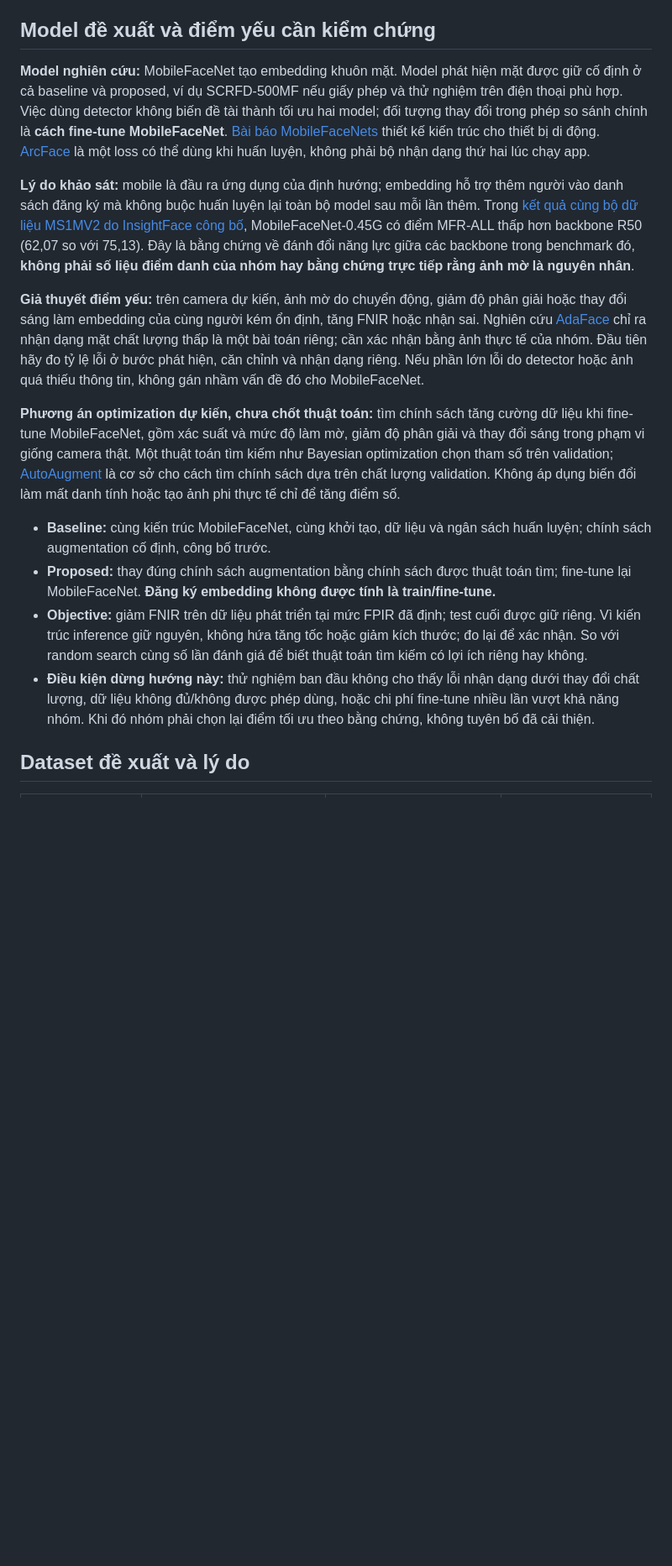
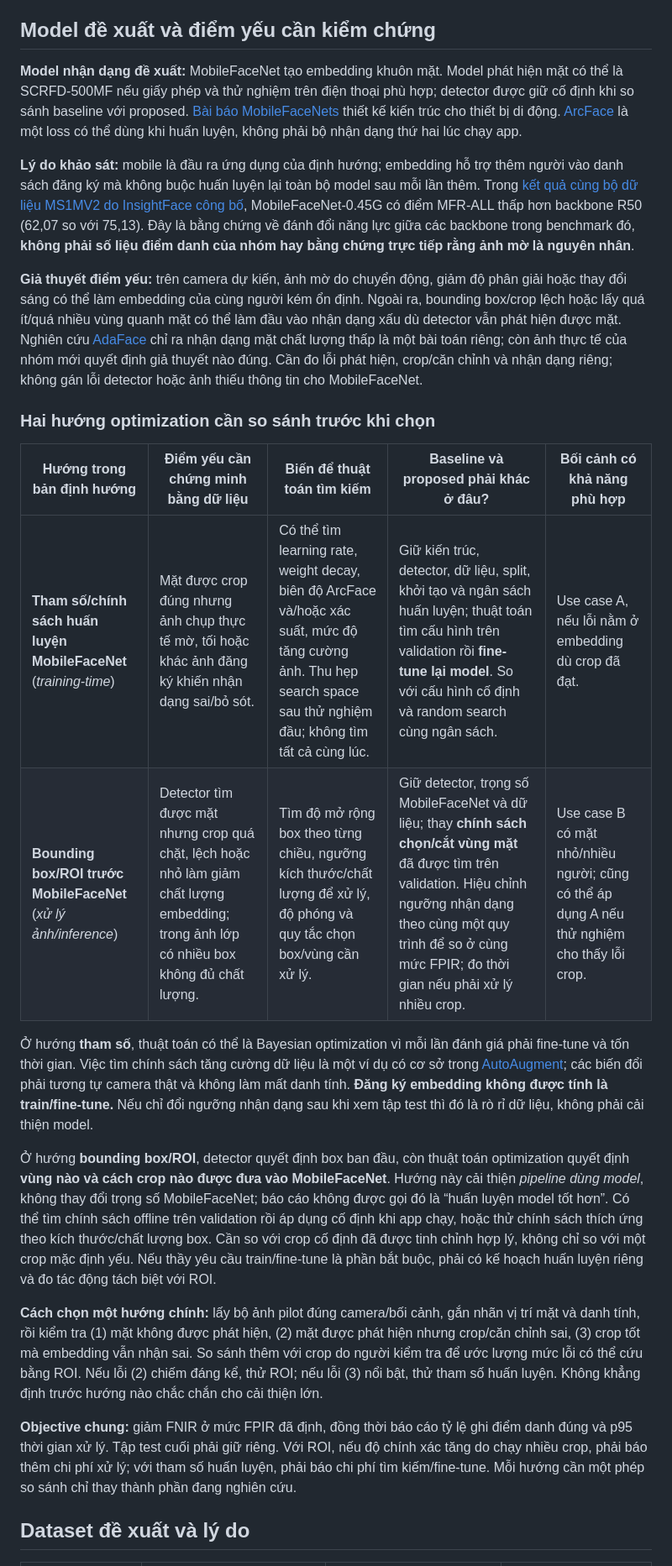
Before and after one commit to quocanwyf/doantotnghiep2nguoi, a Markdown page: docs/01-problem/minh-hy-proposal.md, the part around one of its changes. Shown at 84% size. Drawn GitHub-style; blank space fills up the shorter version.

Commit message:
T-003: bo sung huong toi uu tham so va ROI

```diff
--- a/docs/01-problem/minh-hy-proposal.md
+++ b/docs/01-problem/minh-hy-proposal.md
@@ -47,18 +47,26 @@ Tiêu chí cần đo thêm là **recall trên mặt nhỏ**, tỷ lệ người
 
 ## Model đề xuất và điểm yếu cần kiểm chứng
 
-**Model nghiên cứu:** MobileFaceNet tạo embedding khuôn mặt. Model phát hiện mặt được giữ cố định ở cả baseline và proposed, ví dụ SCRFD-500MF nếu giấy phép và thử nghiệm trên điện thoại phù hợp. Việc dùng detector không biến đề tài thành tối ưu hai model; đối tượng thay đổi trong phép so sánh chính là **cách fine-tune MobileFaceNet**. [Bài báo MobileFaceNets](https://arxiv.org/abs/1804.07573) thiết kế kiến trúc cho thiết bị di động. [ArcFace](https://openaccess.thecvf.com/content_CVPR_2019/html/Deng_ArcFace_Additive_Angular_Margin_Loss_for_Deep_Face_Recognition_CVPR_2019_paper.html) là một loss có thể dùng khi huấn luyện, không phải bộ nhận dạng thứ hai lúc chạy app.
+**Model nhận dạng đề xuất:** MobileFaceNet tạo embedding khuôn mặt. Model phát hiện mặt có thể là SCRFD-500MF nếu giấy phép và thử nghiệm trên điện thoại phù hợp; detector được giữ cố định khi so sánh baseline với proposed. [Bài báo MobileFaceNets](https://arxiv.org/abs/1804.07573) thiết kế kiến trúc cho thiết bị di động. [ArcFace](https://openaccess.thecvf.com/content_CVPR_2019/html/Deng_ArcFace_Additive_Angular_Margin_Loss_for_Deep_Face_Recognition_CVPR_2019_paper.html) là một loss có thể dùng khi huấn luyện, không phải bộ nhận dạng thứ hai lúc chạy app.
 
 **Lý do khảo sát:** mobile là đầu ra ứng dụng của định hướng; embedding hỗ trợ thêm người vào danh sách đăng ký mà không buộc huấn luyện lại toàn bộ model sau mỗi lần thêm. Trong [kết quả cùng bộ dữ liệu MS1MV2 do InsightFace công bố](https://github.com/deepinsight/insightface/blob/master/recognition/arcface_torch/README.md), MobileFaceNet-0.45G có điểm MFR-ALL thấp hơn backbone R50 (62,07 so với 75,13). Đây là bằng chứng về đánh đổi năng lực giữa các backbone trong benchmark đó, **không phải số liệu điểm danh của nhóm hay bằng chứng trực tiếp rằng ảnh mờ là nguyên nhân**.
 
-**Giả thuyết điểm yếu:** trên camera dự kiến, ảnh mờ do chuyển động, giảm độ phân giải hoặc thay đổi sáng làm embedding của cùng người kém ổn định, tăng FNIR hoặc nhận sai. Nghiên cứu [AdaFace](https://openaccess.thecvf.com/content/CVPR2022/papers/Kim_AdaFace_Quality_Adaptive_Margin_for_Face_Recognition_CVPR_2022_paper.pdf) chỉ ra nhận dạng mặt chất lượng thấp là một bài toán riêng; cần xác nhận bằng ảnh thực tế của nhóm. Đầu tiên hãy đo tỷ lệ lỗi ở bước phát hiện, căn chỉnh và nhận dạng riêng. Nếu phần lớn lỗi do detector hoặc ảnh quá thiếu thông tin, không gán nhầm vấn đề đó cho MobileFaceNet.
+**Giả thuyết điểm yếu:** trên camera dự kiến, ảnh mờ do chuyển động, giảm độ phân giải hoặc thay đổi sáng có thể làm embedding của cùng người kém ổn định. Ngoài ra, bounding box/crop lệch hoặc lấy quá ít/quá nhiều vùng quanh mặt có thể làm đầu vào nhận dạng xấu dù detector vẫn phát hiện được mặt. Nghiên cứu [AdaFace](https://openaccess.thecvf.com/content/CVPR2022/papers/Kim_AdaFace_Quality_Adaptive_Margin_for_Face_Recognition_CVPR_2022_paper.pdf) chỉ ra nhận dạng mặt chất lượng thấp là một bài toán riêng; còn ảnh thực tế của nhóm mới quyết định giả thuyết nào đúng. Cần đo lỗi phát hiện, crop/căn chỉnh và nhận dạng riêng; không gán lỗi detector hoặc ảnh thiếu thông tin cho MobileFaceNet.
 
-**Phương án optimization dự kiến, chưa chốt thuật toán:** tìm chính sách tăng cường dữ liệu khi fine-tune MobileFaceNet, gồm xác suất và mức độ làm mờ, giảm độ phân giải và thay đổi sáng trong phạm vi giống camera thật. Một thuật toán tìm kiếm như Bayesian optimization chọn tham số trên validation; [AutoAugment](https://research.google/pubs/autoaugment-learning-augmentation-policies-from-data/) là cơ sở cho cách tìm chính sách dựa trên chất lượng validation. Không áp dụng biến đổi làm mất danh tính hoặc tạo ảnh phi thực tế chỉ để tăng điểm số.
+### Hai hướng optimization cần so sánh trước khi chọn
 
-- **Baseline:** cùng kiến trúc MobileFaceNet, cùng khởi tạo, dữ liệu và ngân sách huấn luyện; chính sách augmentation cố định, công bố trước.
-- **Proposed:** thay đúng chính sách augmentation bằng chính sách được thuật toán tìm; fine-tune lại MobileFaceNet. **Đăng ký embedding không được tính là train/fine-tune.**
-- **Objective:** giảm FNIR trên dữ liệu phát triển tại mức FPIR đã định; test cuối được giữ riêng. Vì kiến trúc inference giữ nguyên, không hứa tăng tốc hoặc giảm kích thước; đo lại để xác nhận. So với random search cùng số lần đánh giá để biết thuật toán tìm kiếm có lợi ích riêng hay không.
-- **Điều kiện dừng hướng này:** thử nghiệm ban đầu không cho thấy lỗi nhận dạng dưới thay đổi chất lượng, dữ liệu không đủ/không được phép dùng, hoặc chi phí fine-tune nhiều lần vượt khả năng nhóm. Khi đó nhóm phải chọn lại điểm tối ưu theo bằng chứng, không tuyên bố đã cải thiện.
+| Hướng trong bản định hướng | Điểm yếu cần chứng minh bằng dữ liệu | Biến để thuật toán tìm kiếm | Baseline và proposed phải khác ở đâu? | Bối cảnh có khả năng phù hợp |
+| --- | --- | --- | --- | --- |
+| **Tham số/chính sách huấn luyện MobileFaceNet** (*training-time*) | Mặt được crop đúng nhưng ảnh chụp thực tế mờ, tối hoặc khác ảnh đăng ký khiến nhận dạng sai/bỏ sót. | Có thể tìm learning rate, weight decay, biên độ ArcFace và/hoặc xác suất, mức độ tăng cường ảnh. Thu hẹp search space sau thử nghiệm đầu; không tìm tất cả cùng lúc. | Giữ kiến trúc, detector, dữ liệu, split, khởi tạo và ngân sách huấn luyện; thuật toán tìm cấu hình trên validation rồi **fine-tune lại model**. So với cấu hình cố định và random search cùng ngân sách. | Use case A, nếu lỗi nằm ở embedding dù crop đã đạt. |
+| **Bounding box/ROI trước MobileFaceNet** (*xử lý ảnh/inference*) | Detector tìm được mặt nhưng crop quá chặt, lệch hoặc nhỏ làm giảm chất lượng embedding; trong ảnh lớp có nhiều box không đủ chất lượng. | Tìm độ mở rộng box theo từng chiều, ngưỡng kích thước/chất lượng để xử lý, độ phóng và quy tắc chọn box/vùng cần xử lý. | Giữ detector, trọng số MobileFaceNet và dữ liệu; thay **chính sách chọn/cắt vùng mặt** đã được tìm trên validation. Hiệu chỉnh ngưỡng nhận dạng theo cùng một quy trình để so ở cùng mức FPIR; đo thời gian nếu phải xử lý nhiều crop. | Use case B có mặt nhỏ/nhiều người; cũng có thể áp dụng A nếu thử nghiệm cho thấy lỗi crop. |
+
+Ở hướng **tham số**, thuật toán có thể là Bayesian optimization vì mỗi lần đánh giá phải fine-tune và tốn thời gian. Việc tìm chính sách tăng cường dữ liệu là một ví dụ có cơ sở trong [AutoAugment](https://research.google/pubs/autoaugment-learning-augmentation-policies-from-data/); các biến đổi phải tương tự camera thật và không làm mất danh tính. **Đăng ký embedding không được tính là train/fine-tune.** Nếu chỉ đổi ngưỡng nhận dạng sau khi xem tập test thì đó là rò rỉ dữ liệu, không phải cải thiện model.
+
+Ở hướng **bounding box/ROI**, detector quyết định box ban đầu, còn thuật toán optimization quyết định **vùng nào và cách crop nào được đưa vào MobileFaceNet**. Hướng này cải thiện *pipeline dùng model*, không thay đổi trọng số MobileFaceNet; báo cáo không được gọi đó là “huấn luyện model tốt hơn”. Có thể tìm chính sách offline trên validation rồi áp dụng cố định khi app chạy, hoặc thử chính sách thích ứng theo kích thước/chất lượng box. Cần so với crop cố định đã được tinh chỉnh hợp lý, không chỉ so với một crop mặc định yếu. Nếu thầy yêu cầu train/fine-tune là phần bắt buộc, phải có kế hoạch huấn luyện riêng và đo tác động tách biệt với ROI.
+
+**Cách chọn một hướng chính:** lấy bộ ảnh pilot đúng camera/bối cảnh, gắn nhãn vị trí mặt và danh tính, rồi kiểm tra (1) mặt không được phát hiện, (2) mặt được phát hiện nhưng crop/căn chỉnh sai, (3) crop tốt mà embedding vẫn nhận sai. So sánh thêm với crop do người kiểm tra để ước lượng mức lỗi có thể cứu bằng ROI. Nếu lỗi (2) chiếm đáng kể, thử ROI; nếu lỗi (3) nổi bật, thử tham số huấn luyện. Không khẳng định trước hướng nào chắc chắn cho cải thiện lớn.
+
+**Objective chung:** giảm FNIR ở mức FPIR đã định, đồng thời báo cáo tỷ lệ ghi điểm danh đúng và p95 thời gian xử lý. Tập test cuối phải giữ riêng. Với ROI, nếu độ chính xác tăng do chạy nhiều crop, phải báo thêm chi phí xử lý; với tham số huấn luyện, phải báo chi phí tìm kiếm/fine-tune. Mỗi hướng cần một phép so sánh chỉ thay thành phần đang nghiên cứu.
 
 ## Dataset đề xuất và lý do
 
```
Also changed, not shown: other parts of docs/01-problem/minh-hy-proposal.md (+3 -3 lines).
